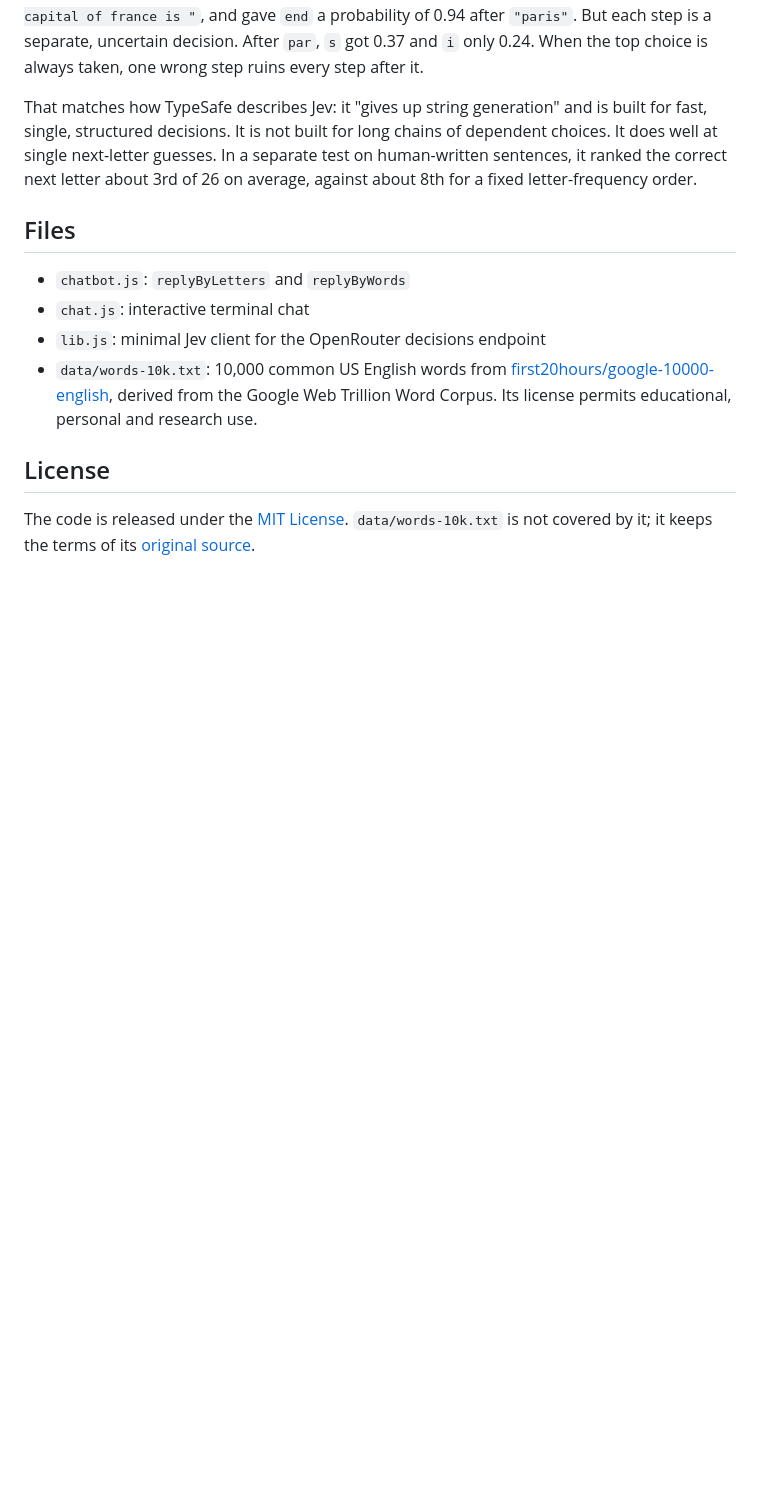
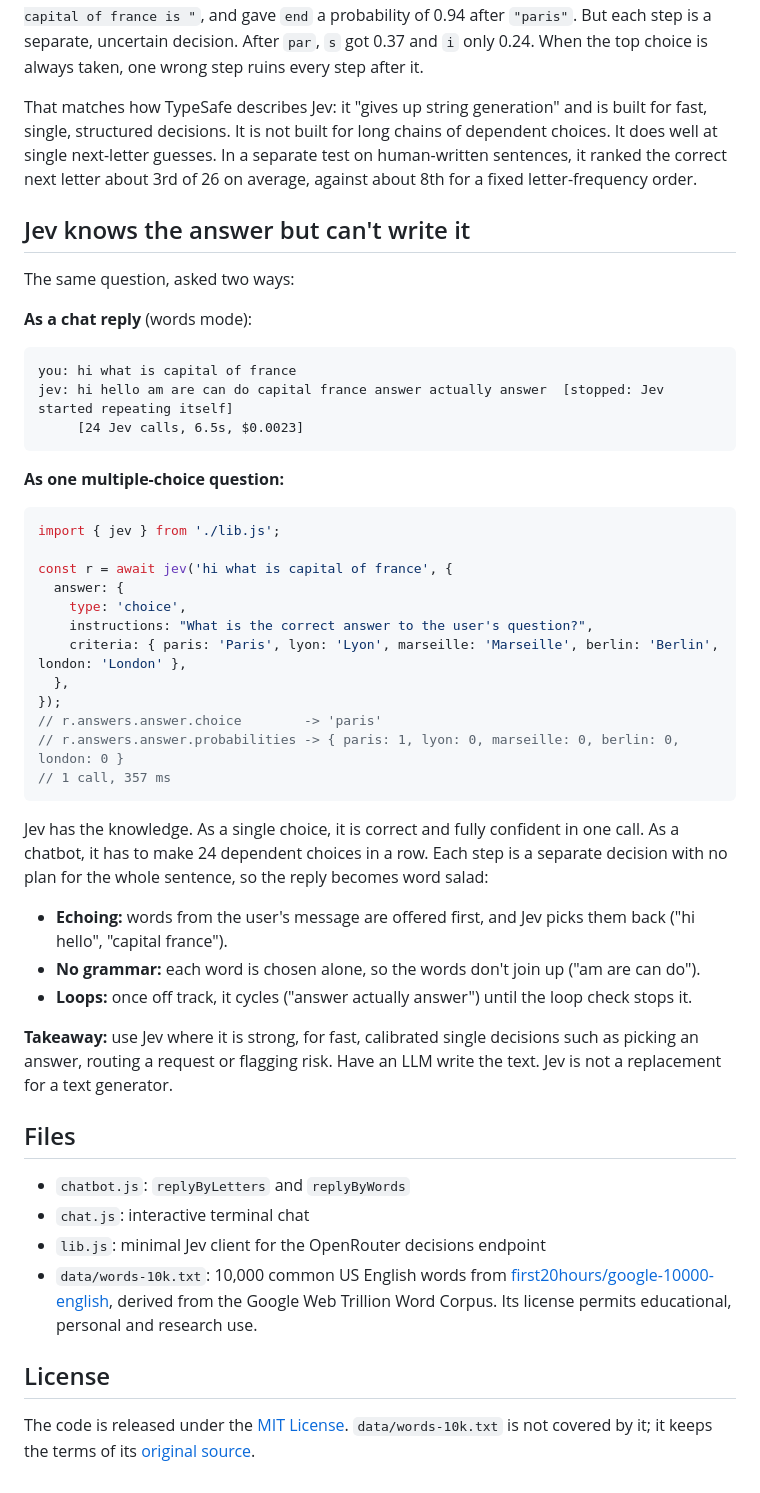
Before and after one commit to finetuningsingh/jev-chatbot, a Markdown page: README.md, the part around the change. GitHub-like rendering; blank space fills up the shorter version.

Commit message:
README: compare chat reply vs single-choice answer for the same question
Jev answers 'capital of France' correctly with probability 1 as one
choice, but produces word salad when building a reply word by word.

````diff
--- a/README.md
+++ b/README.md
@@ -68,6 +68,51 @@ In a separate test on human-written sentences, it ranked the correct next
 letter about 3rd of 26 on average, against about 8th for a fixed
 letter-frequency order.
 
+## Jev knows the answer but can't write it
+
+The same question, asked two ways:
+
+**As a chat reply** (words mode):
+
+```
+you: hi what is capital of france
+jev: hi hello am are can do capital france answer actually answer  [stopped: Jev started repeating itself]
+     [24 Jev calls, 6.5s, $0.0023]
+```
+
+**As one multiple-choice question:**
+
+```js
+import { jev } from './lib.js';
+
+const r = await jev('hi what is capital of france', {
+  answer: {
+    type: 'choice',
+    instructions: "What is the correct answer to the user's question?",
+    criteria: { paris: 'Paris', lyon: 'Lyon', marseille: 'Marseille', berlin: 'Berlin', london: 'London' },
+  },
+});
+// r.answers.answer.choice        -> 'paris'
+// r.answers.answer.probabilities -> { paris: 1, lyon: 0, marseille: 0, berlin: 0, london: 0 }
+// 1 call, 357 ms
+```
+
+Jev has the knowledge. As a single choice, it is correct and fully confident
+in one call. As a chatbot, it has to make 24 dependent choices in a row. Each
+step is a separate decision with no plan for the whole sentence, so the reply
+becomes word salad:
+
+- **Echoing:** words from the user's message are offered first, and Jev picks
+  them back ("hi hello", "capital france").
+- **No grammar:** each word is chosen alone, so the words don't join up
+  ("am are can do").
+- **Loops:** once off track, it cycles ("answer actually answer") until the
+  loop check stops it.
+
+**Takeaway:** use Jev where it is strong, for fast, calibrated single
+decisions such as picking an answer, routing a request or flagging risk. Have
+an LLM write the text. Jev is not a replacement for a text generator.
+
 ## Files
 
 - `chatbot.js`: `replyByLetters` and `replyByWords`
````
